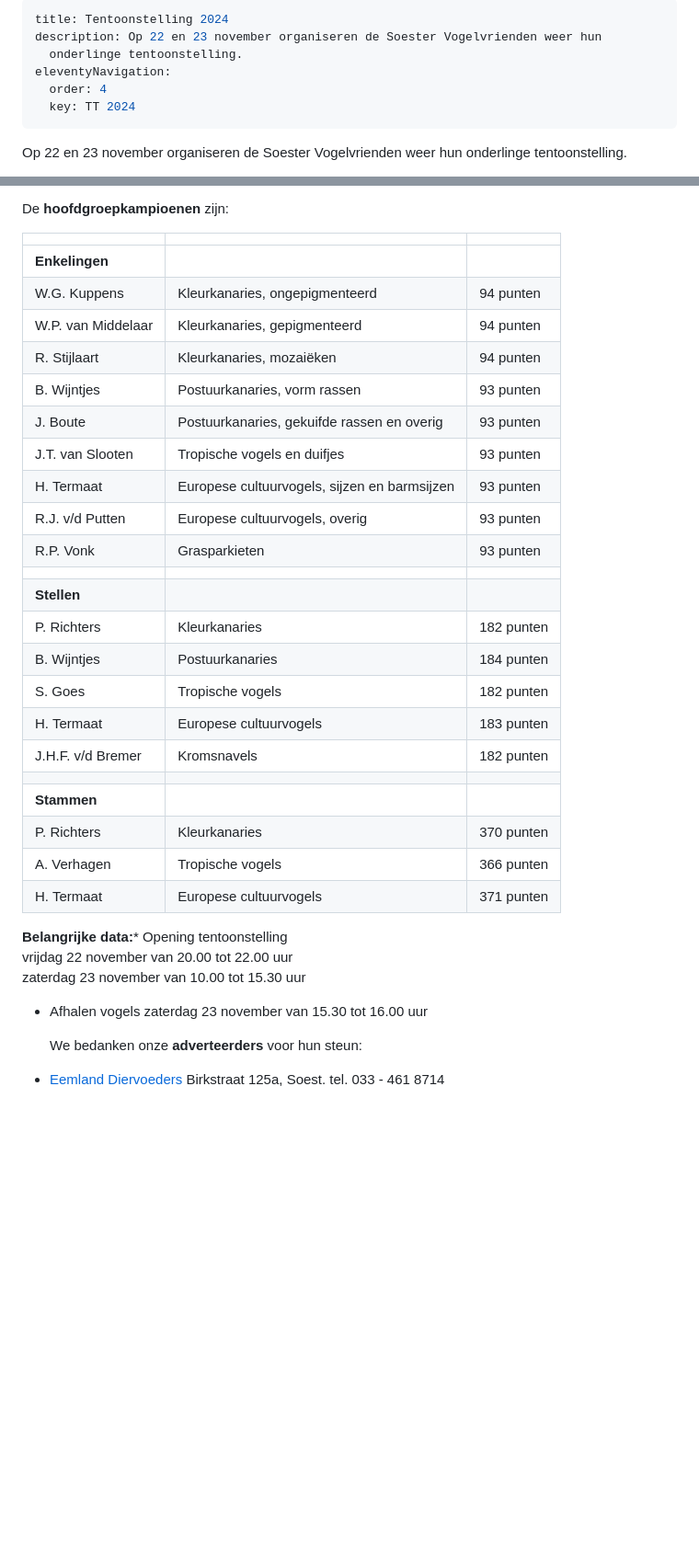
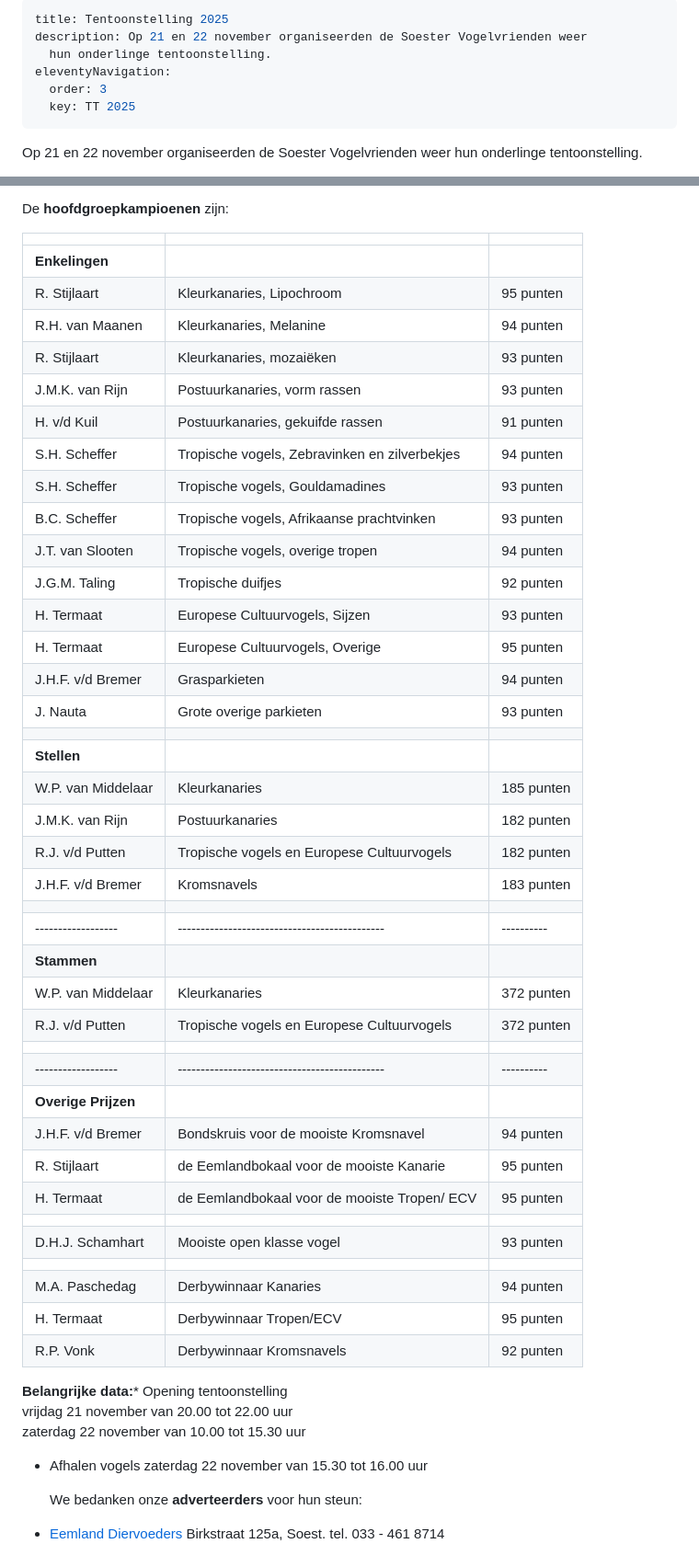
Before and after one commit to Soester-Vogelvrienden/SVV-website, a Markdown page: src/pages/TT2024.md, 2 parts joined by grey strips. Shown at 92% size. GitHub-like rendering; blank space fills up the shorter version.

Commit message:
Update Pagina's “TT2024”

```diff
--- a/src/pages/TT2024.md
+++ b/src/pages/TT2024.md
@@ -1,10 +1,10 @@
 ---
-title: Tentoonstelling 2024
-description: Op 22 en 23 november organiseren de Soester Vogelvrienden weer hun
-  onderlinge tentoonstelling.
+title: Tentoonstelling 2025
+description: Op 21 en 22 november organiseerden de Soester Vogelvrienden weer
+  hun onderlinge tentoonstelling.
 eleventyNavigation:
-  order: 4
-  key: TT 2024
+  order: 3
+  key: TT 2025
 ---
-Op 22 en 23 november organiseren de Soester Vogelvrienden weer hun onderlinge tentoonstelling.
+Op 21 en 22 november organiseerden de Soester Vogelvrienden weer hun onderlinge tentoonstelling.
 
@@ -13,36 +15,52 @@ Op 22 en 23 november organiseren de Soester Vogelvrienden weer hun onderlinge te
 
 De **hoofdgroepkampioenen** zijn:
 
-|                    |                                              |            |
-| ------------------ | -------------------------------------------- | ---------- |
-| **Enkelingen**     |                                              |            |
-| W.G. Kuppens       | Kleurkanaries, ongepigmenteerd               | 94 punten  |
-| W.P. van Middelaar | Kleurkanaries, gepigmenteerd                 | 94 punten  |
-| R. Stijlaart       | Kleurkanaries, mozaiëken                     | 94 punten  |
-| B. Wijntjes        | Postuurkanaries, vorm rassen                 | 93 punten  |
-| J. Boute           | Postuurkanaries, gekuifde rassen en overig   | 93 punten  |
-| J.T. van Slooten   | Tropische vogels en duifjes                  | 93 punten  |
-| H. Termaat         | Europese cultuurvogels, sijzen en barmsijzen | 93 punten  |
-| R.J. v/d Putten    | Europese cultuurvogels, overig               | 93 punten  |
-| R.P. Vonk          | Grasparkieten                                | 93 punten  |
-|                    |                                              |            |
-| **Stellen**        |                                              |            |
-| P. Richters        | Kleurkanaries                                | 182 punten |
-| B. Wijntjes        | Postuurkanaries                              | 184 punten |
-| S. Goes            | Tropische vogels                             | 182 punten |
-| H. Termaat         | Europese cultuurvogels                       | 183 punten |
-| J.H.F. v/d Bremer  | Kromsnavels                                  | 182 punten |
-|                    |                                              |            |
-| **Stammen**        |                                              |            |
-| P. Richters        | Kleurkanaries                                | 370 punten |
-| A. Verhagen        | Tropische vogels                             | 366 punten |
-| H. Termaat         | Europese cultuurvogels                       | 371 punten |
+|                     |                                                |             |
+| ------------------- | ---------------------------------------------- | ----------- |
+| **Enkelingen**      |                                                |             |
+| R. Stijlaart        | Kleurkanaries, Lipochroom                      | 95 punten   |
+| R.H. van Maanen     | Kleurkanaries, Melanine                        | 94 punten   |
+| R. Stijlaart        | Kleurkanaries, mozaiëken                       | 93 punten   |
+| J.M.K. van Rijn     | Postuurkanaries, vorm rassen                   | 93 punten   |
+| H. v/d Kuil         | Postuurkanaries, gekuifde rassen               | 91 punten   |
+| S.H. Scheffer       | Tropische vogels, Zebravinken en zilverbekjes  | 94 punten   |
+| S.H. Scheffer       | Tropische vogels, Gouldamadines                | 93 punten   |
+| B.C. Scheffer       | Tropische vogels, Afrikaanse prachtvinken      | 93 punten   |
+| J.T. van Slooten    | Tropische vogels, overige tropen               | 94 punten   |
+| J.G.M. Taling       | Tropische duifjes                              | 92 punten   |
+| H. Termaat          | Europese Cultuurvogels, Sijzen                 | 93 punten   |
+| H. Termaat          | Europese Cultuurvogels, Overige                | 95 punten   |
+| J.H.F. v/d Bremer   | Grasparkieten                                  | 94 punten   |
+| J. Nauta            | Grote overige parkieten                        | 93 punten   |
+|                     |                                                |             |
+| **Stellen**         |                                                |             |
+| W.P. van Middelaar  | Kleurkanaries                                  | 185 punten  |
+| J.M.K. van Rijn     | Postuurkanaries                                | 182 punten  |
+| R.J. v/d Putten     | Tropische vogels en Europese Cultuurvogels     | 182 punten  |
+| J.H.F. v/d Bremer   | Kromsnavels                                    | 183 punten  |
+|                     |                                                |             |
+| \------------------ | \--------------------------------------------- | \---------- |
+| **Stammen**         |                                                |             |
+| W.P. van Middelaar  | Kleurkanaries                                  | 372 punten  |
+| R.J. v/d Putten     | Tropische vogels en Europese Cultuurvogels     | 372 punten  |
+|                     |                                                |             |
+| \------------------ | \--------------------------------------------- | \---------- |
+| **Overige Prijzen** |                                                |             |
+| J.H.F. v/d Bremer   | Bondskruis voor de mooiste Kromsnavel          | 94 punten   |
+| R. Stijlaart        | de Eemlandbokaal voor de mooiste Kanarie       | 95 punten   |
+| H. Termaat          | de Eemlandbokaal voor de mooiste Tropen/ ECV   | 95 punten   |
+|                     |                                                |             |
+| D.H.J. Schamhart    | Mooiste open klasse vogel                      | 93 punten   |
+|                     |                                                |             |
+| M.A. Paschedag      | Derbywinnaar Kanaries                          | 94 punten   |
+| H. Termaat          | Derbywinnaar Tropen/ECV                        | 95 punten   |
+| R.P. Vonk           | Derbywinnaar Kromsnavels                       | 92 punten   |
 
 **Belangrijke data:***   Opening tentoonstelling\
-    vrijdag 22 november van 20.00 tot 22.00 uur\
-    zaterdag 23 november van 10.00 tot 15.30 uur
+    vrijdag 21 november van 20.00 tot 22.00 uur\
+    zaterdag 22 november van 10.00 tot 15.30 uur
 
-* Afhalen vogels zaterdag 23 november van 15.30 tot 16.00 uur
+* Afhalen vogels zaterdag 22 november van 15.30 tot 16.00 uur
 
     We bedanken onze **adverteerders** voor hun steun:
 * [Eemland Diervoeders](http://www.eemlanddiervoeders.nl) Birkstraat 125a, Soest. tel. 033 - 461 8714
```
Also changed, not shown: other parts of src/pages/TT2024.md (+5 -2 lines).
